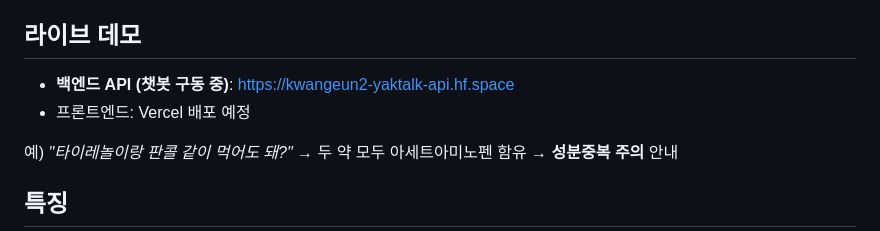
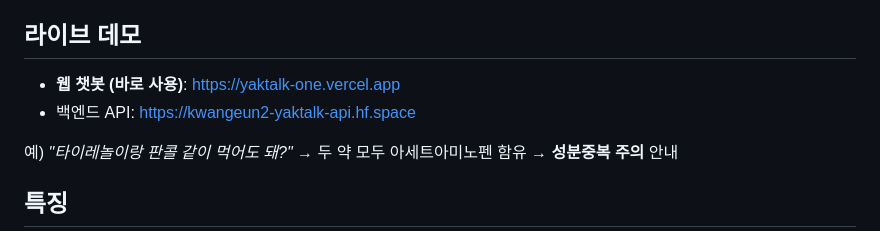
Before and after one commit to leekwangeun/yaktalk, a Markdown page: README.md, the part around the change. GitHub-like rendering.

Commit message:
README: Vercel 배포 주소 반영

```diff
--- a/README.md
+++ b/README.md
@@ -7,8 +7,8 @@
 
 ## 라이브 데모
 
-- **백엔드 API (챗봇 구동 중)**: https://kwangeun2-yaktalk-api.hf.space
-- 프론트엔드: Vercel 배포 예정
+- **웹 챗봇 (바로 사용)**: https://yaktalk-one.vercel.app
+- 백엔드 API: https://kwangeun2-yaktalk-api.hf.space
 
 예) *"타이레놀이랑 판콜 같이 먹어도 돼?"* → 두 약 모두 아세트아미노펜 함유 → **성분중복 주의** 안내
 
```
